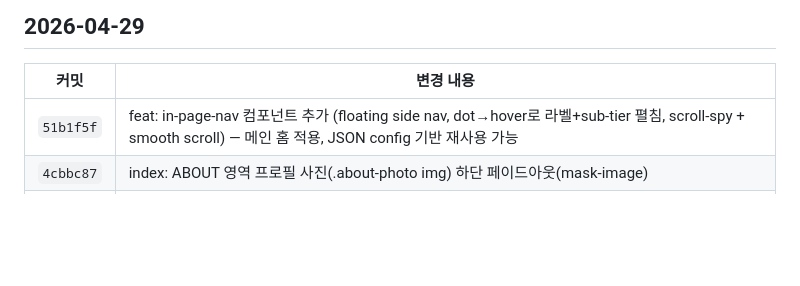
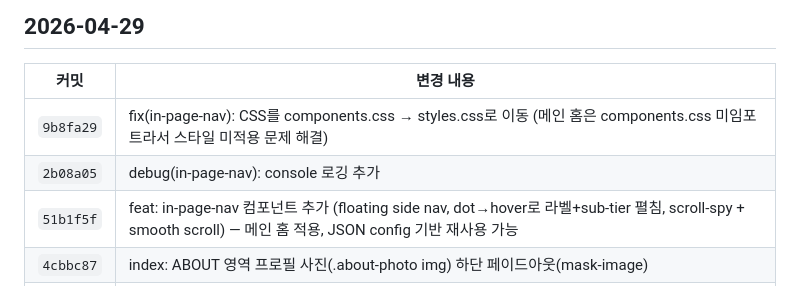
Before and after one commit to GabrielaJeong/gabby-pm-portfolio, a Markdown page: CHANGELOG.md, the part around the change. GitHub-like rendering; blank space fills up the shorter version.

Commit message:
docs(changelog): 2b08a05, 9b8fa29 커밋 기록

```diff
--- a/CHANGELOG.md
+++ b/CHANGELOG.md
@@ -9,6 +9,8 @@
 
 | 커밋 | 변경 내용 |
 |---|---|
+| `9b8fa29` | fix(in-page-nav): CSS를 components.css → styles.css로 이동 (메인 홈은 components.css 미임포트라서 스타일 미적용 문제 해결) |
+| `2b08a05` | debug(in-page-nav): console 로깅 추가 |
 | `51b1f5f` | feat: in-page-nav 컴포넌트 추가 (floating side nav, dot→hover로 라벨+sub-tier 펼침, scroll-spy + smooth scroll) — 메인 홈 적용, JSON config 기반 재사용 가능 |
 | `4cbbc87` | index: ABOUT 영역 프로필 사진(.about-photo img) 하단 페이드아웃(mask-image) |
 | `cdfbe0a` | components: HERO 디바이스 목업 직접 자식 img 하단 페이드아웃(mask-image) — 이미지 잘림 자연스럽게 (folio 폰 mockup 영향 없음) |
```
